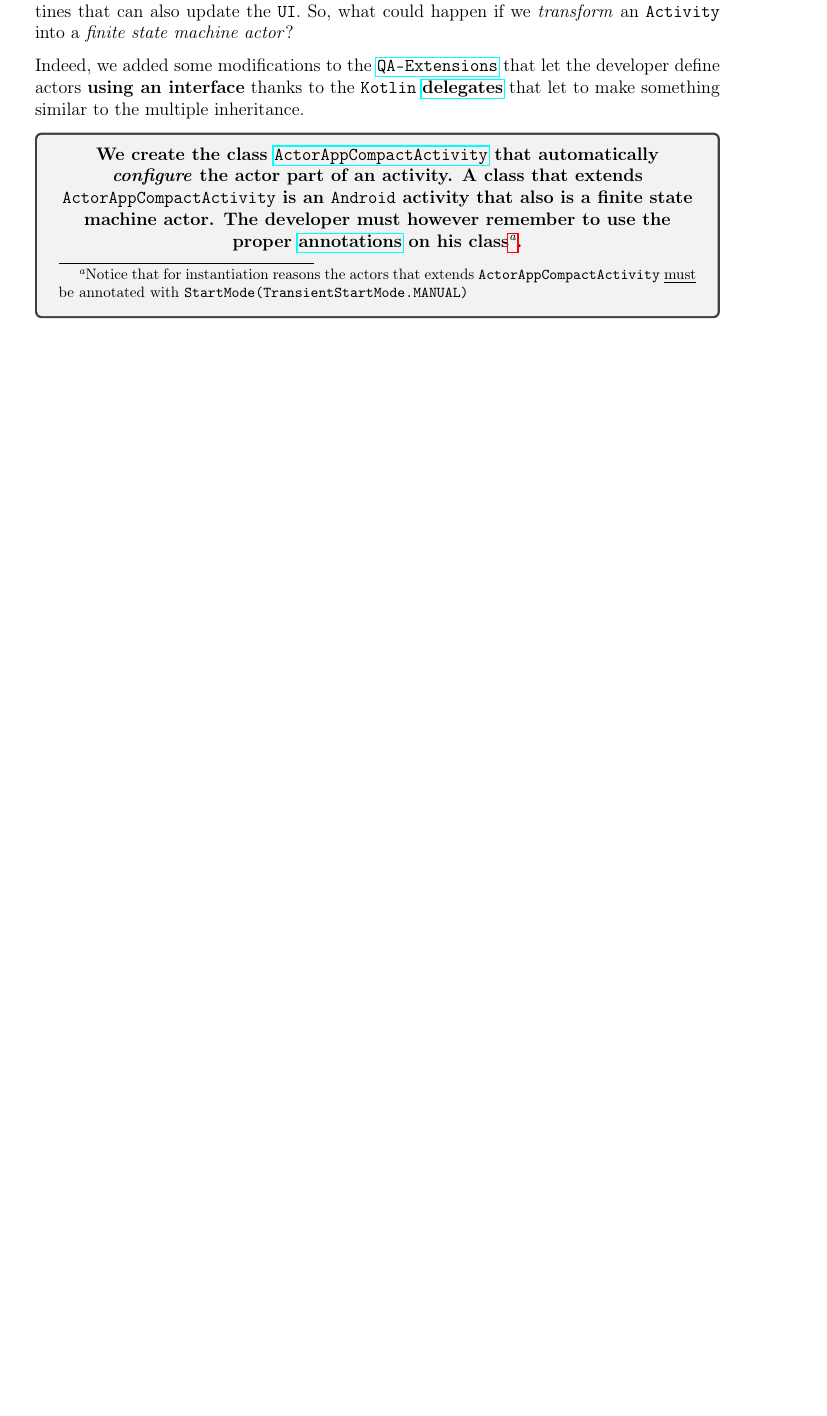
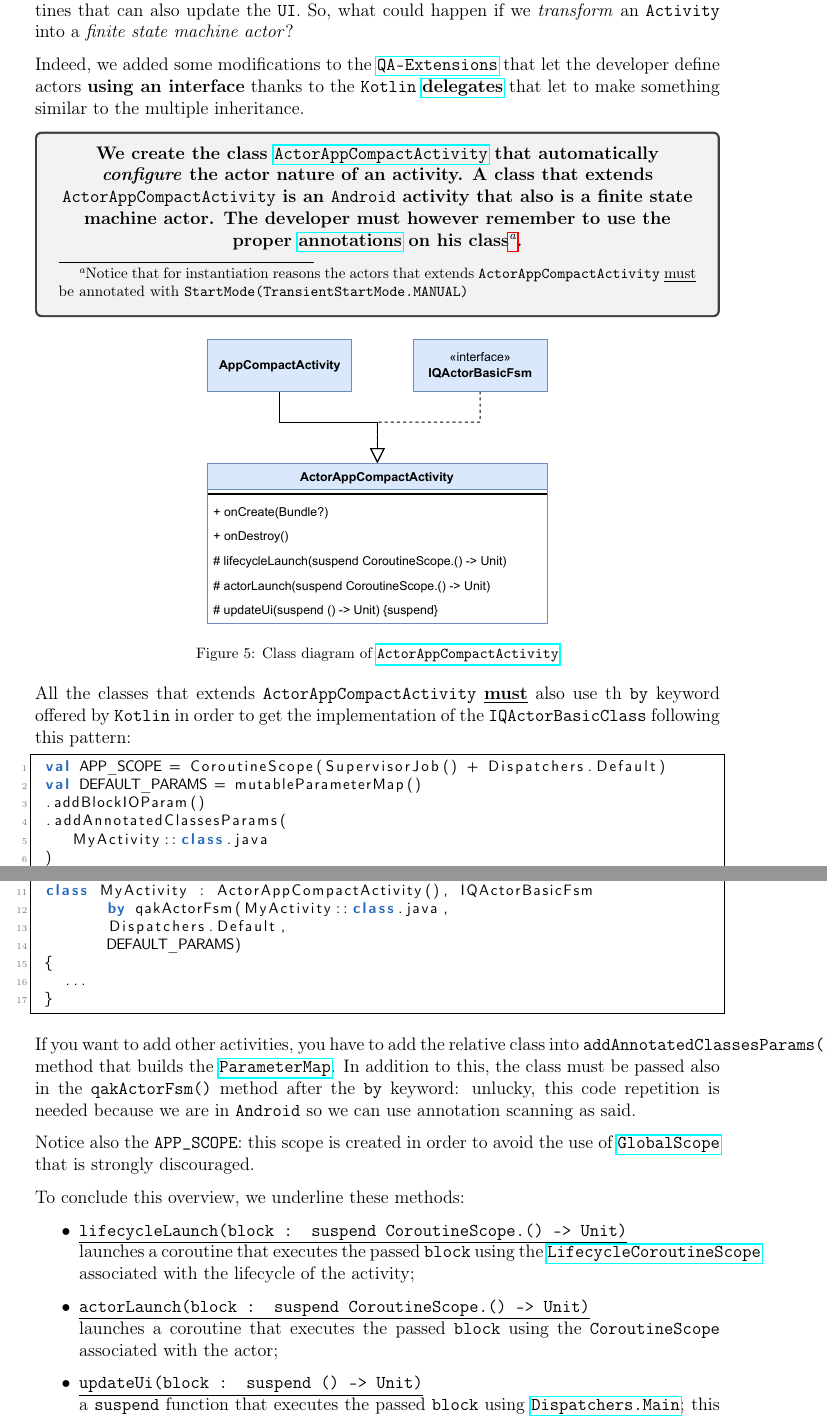
Before and after one commit to LucaLand/MobileSystemsProject-LL, a LaTeX document (docs/tex/GitBerto.tex, which reads docs/tex/section/02_fast_problem_analysis.tex): part of page 10 of 10 before the commit and two parts of pages 10 and 11 of 12 after it, the two joined at a grey line, cut so that both start at the same text, the shorter picture padded with empty space. Compiled offline with pdfLaTeX.

Commit message:
End problem analysis
Added logical architecture

```diff
--- a/docs/tex/section/02_fast_problem_analysis.tex
+++ b/docs/tex/section/02_fast_problem_analysis.tex
@@ -220,6 +220,51 @@ Indeed, we added some modifications to the \href{https://github.com/LM-96/QA-Ext
 
 \begin{tcolorbox}
 	\begin{center}
-		\textbf{We create the class \href{https://github.com/LucaLand/MobileSystemsProject-LL/blob/0.9.1/app/src/main/java/it/unibo/mobilesystems/actors/ActorAppCompactActivity.kt}{\texttt{ActorAppCompactActivity}} that automatically \textit{configure} the actor part of an activity. A class that extends \texttt{ActorAppCompactActivity} is an \texttt{Android} activity that also is a finite state machine actor. The developer must however remember to use the proper \href{https://github.com/LM-96/QA-Extensions/tree/android/it.unibo.qakactor/src/main/kotlin/annotations}{annotations} on his class\footnote{Notice that for instantiation reasons the actors that extends \texttt{ActorAppCompactActivity} \underline{must} be annotated with \texttt{\@StartMode(TransientStartMode.MANUAL)}}.}
+		\textbf{We create the class \href{https://github.com/LucaLand/MobileSystemsProject-LL/blob/0.9.1/app/src/main/java/it/unibo/mobilesystems/actors/ActorAppCompactActivity.kt}{\texttt{ActorAppCompactActivity}} that automatically \textit{configure} the actor nature of an activity. A class that extends \texttt{ActorAppCompactActivity} is an \texttt{Android} activity that also is a finite state machine actor. The developer must however remember to use the proper \href{https://github.com/LM-96/QA-Extensions/tree/android/it.unibo.qakactor/src/main/kotlin/annotations}{annotations} on his class\footnote{Notice that for instantiation reasons the actors that extends \texttt{ActorAppCompactActivity} \underline{must} be annotated with \texttt{\@StartMode(TransientStartMode.MANUAL)}}.}
 	\end{center}
 \end{tcolorbox}
+
+\begin{figure}[h!]
+	\centering
+	\includegraphics[width=0.5\textwidth]{img/actorappcompactactivity_uml.pdf}
+	\caption{Class diagram of \href{https://github.com/LucaLand/MobileSystemsProject-LL/blob/0.9.1/app/src/main/java/it/unibo/mobilesystems/actors/ActorAppCompactActivity.kt}{\texttt{ActorAppCompactActivity}}}
+	\label{fig:uml_actorappcompactactivity}
+\end{figure}
+
+All the classes that extends \texttt{ActorAppCompactActivity} \underline{\textbf{must}} also use th \texttt{by} keyword offered by \texttt{Kotlin} in order to get the implementation of the \texttt{IQActorBasicClass} following this pattern:
+
+\begin{lstlisting}[language=Kotlin]
+	val APP_SCOPE = CoroutineScope(SupervisorJob() + Dispatchers.Default)
+	val DEFAULT_PARAMS = mutableParameterMap()
+	.addBlockIOParam()
+	.addAnnotatedClassesParams(
+				MyActivity::class.java
+	)
+	.addSystemScope(APP_SCOPE)
+
+	@QActor("my_ctx")
+	@StartMode(TransientStartMode.MANUAL)
+	class MyActivity : ActorAppCompactActivity(), IQActorBasicFsm
+								by qakActorFsm(MyActivity::class.java,
+								Dispatchers.Default,
+								DEFAULT_PARAMS)
+	{
+			...
+	}
+\end{lstlisting}
+
+If you want to add other activities, you have to add the relative class into \texttt{addAnnotatedClassesParams()} method that builds the \href{https://github.com/LM-96/QA-Extensions/blob/main/it.unibo.qakactor/src/main/kotlin/utils/ParameterUtils.kt}{\texttt{ParameterMap}}. In addition to this, the class must be passed also in the \texttt{qakActorFsm()} method after the \texttt{by} keyword: unlucky, this code repetition is needed because we are in \texttt{Android} so we can use annotation scanning as said.
+
+Notice also the \texttt{APP\_SCOPE}:  this scope is created in order to avoid the use of \href{https://kotlinlang.org/api/kotlinx.coroutines/kotlinx-coroutines-core/kotlinx.coroutines/-global-scope/}{\texttt{GlobalScope}} that is strongly discouraged.
+
+To conclude this overview, we underline these methods:
+\begin{itemize}
+	\item \underline{\texttt{lifecycleLaunch(block : suspend CoroutineScope.() -> Unit)}}\\
+	launches a coroutine that executes the passed \texttt{block} using the \href{https://developer.android.com/reference/kotlin/androidx/lifecycle/LifecycleCoroutineScope}{\texttt{LifecycleCoroutineScope}} associated with the lifecycle of the activity;
+
+	\item \underline{\texttt{actorLaunch(block : suspend CoroutineScope.() -> Unit)}}\\
+	launches a coroutine that executes the passed \texttt{block} using the \texttt{CoroutineScope} associated with the actor;
+
+	\item \underline{\texttt{updateUi(block : suspend () -> Unit)}}\\
+	a \texttt{suspend} function that executes the passed \texttt{block} using \href{https://developer.android.com/kotlin/coroutines/coroutines-adv#main-safety}{\texttt{Dispatchers.Main}}; this method can be used from a coroutine in order to perform \texttt{ui} updates.
+\end{itemize}
```
Also changed, not shown: docs/tex/section/01_introduction.tex (+2 -2 lines), docs/tex/GitBerto.pdf, docs/tex/img/actorappcompactactivity_uml.pdf (added), docs/tex/img/actorappcompactactivity_uml.png (added), docs/tex/img/logical_architecture.pdf (added), docs/tex/img/logical_architecture.png (added), docs/tex/section/02_fast_problem_analysis.tex (39 more changed lines), 6 other files.
